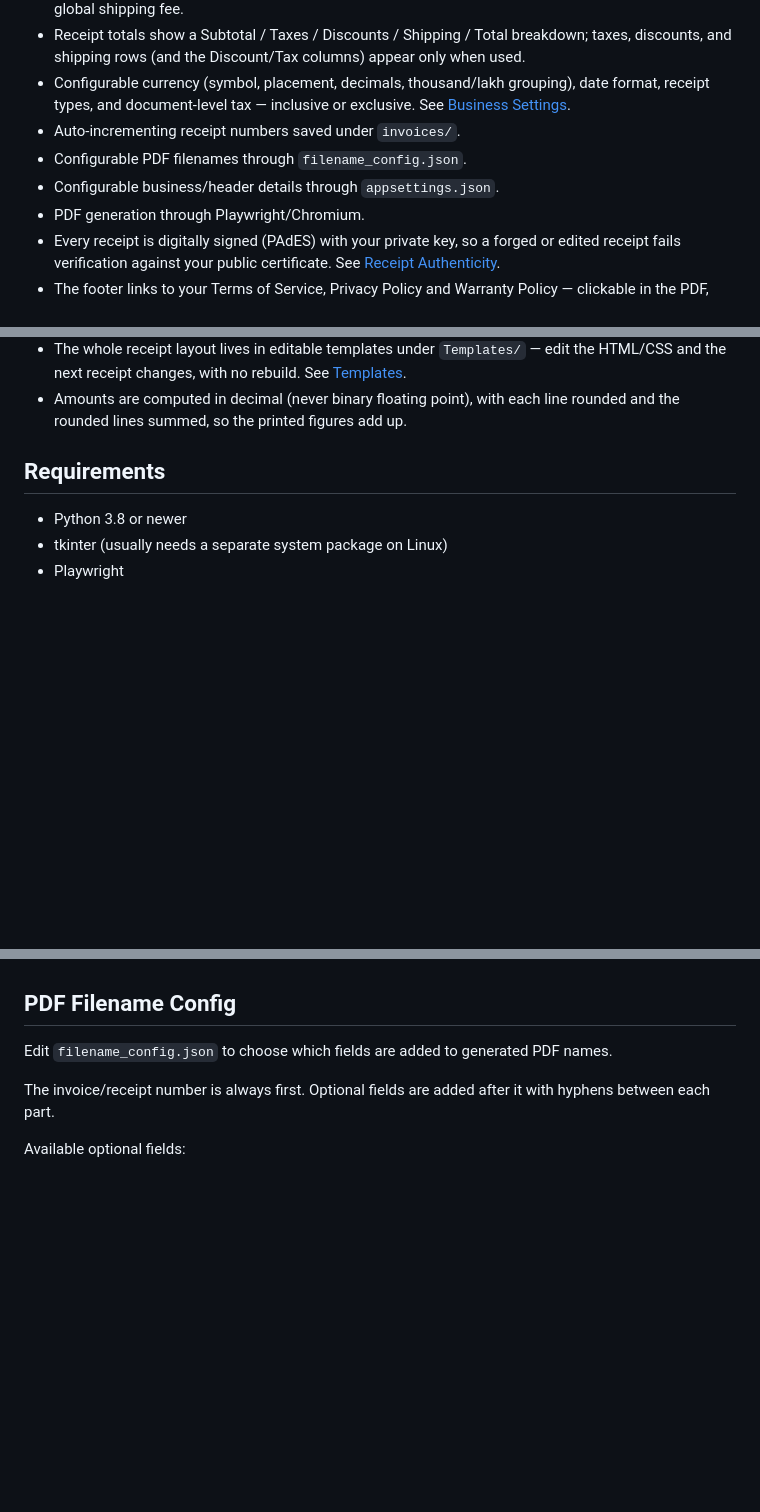
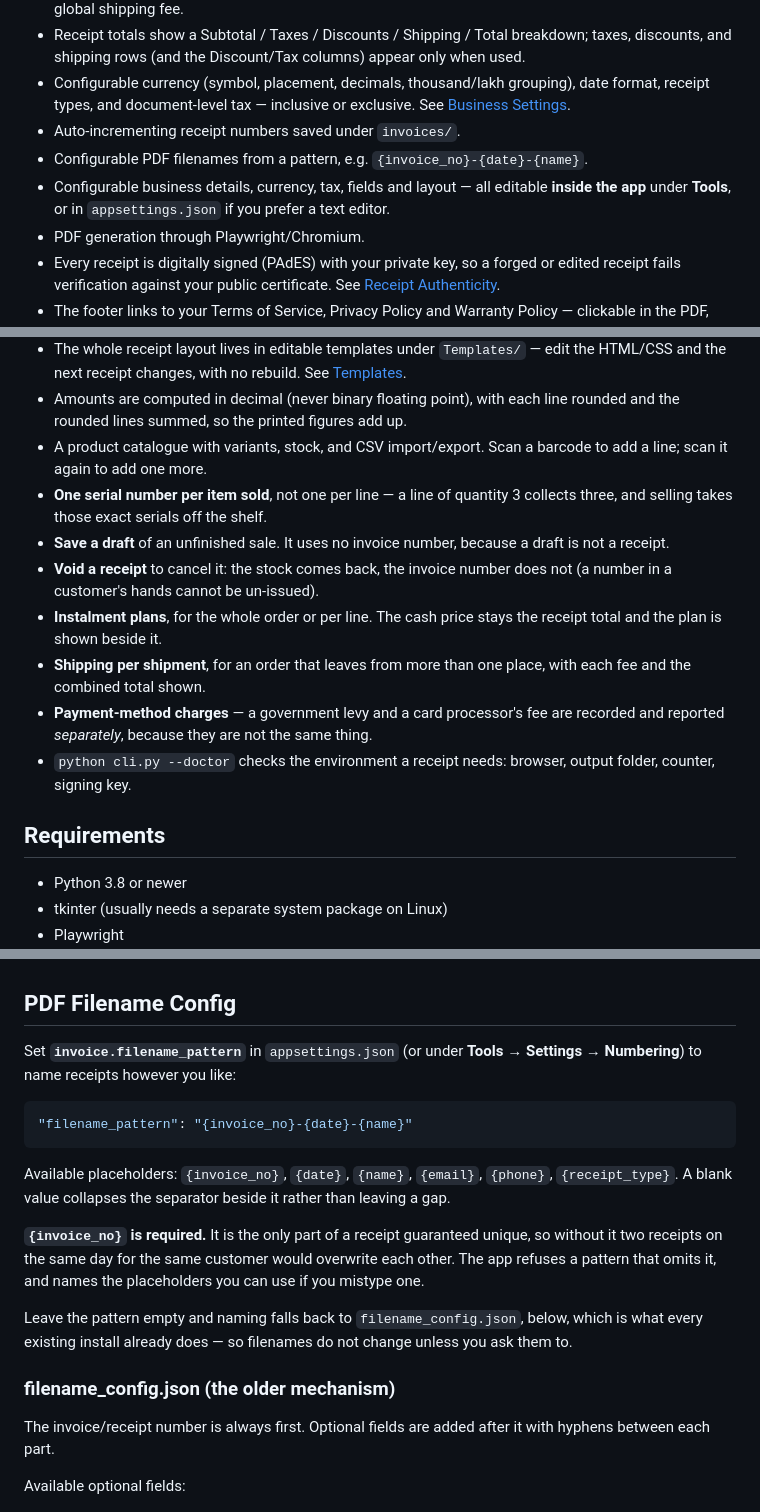
Before and after one commit to KhizirFarrukh/receipt-maker, a Markdown page: README.md, 3 parts joined by grey strips. Drawn GitHub-style; blank space fills up the shorter version.

````diff
--- a/README.md
+++ b/README.md
@@ -15,8 +15,9 @@ A Python tkinter desktop app for generating A4 PDF sales receipts.
 - Receipt totals show a Subtotal / Taxes / Discounts / Shipping / Total breakdown; taxes, discounts, and shipping rows (and the Discount/Tax columns) appear only when used.
 - Configurable currency (symbol, placement, decimals, thousand/lakh grouping), date format, receipt types, and document-level tax — inclusive or exclusive. See [Business Settings](#business-settings).
 - Auto-incrementing receipt numbers saved under `invoices/`.
-- Configurable PDF filenames through `filename_config.json`.
-- Configurable business/header details through `appsettings.json`.
+- Configurable PDF filenames from a pattern, e.g. `{invoice_no}-{date}-{name}`.
+- Configurable business details, currency, tax, fields and layout — all editable **inside the app**
+  under **Tools**, or in `appsettings.json` if you prefer a text editor.
 - PDF generation through Playwright/Chromium.
 - Every receipt is digitally signed (PAdES) with your private key, so a forged or edited receipt fails verification against your public certificate. See [Receipt Authenticity](#receipt-authenticity-digital-signatures).
 - The footer links to your Terms of Service, Privacy Policy and Warranty Policy — clickable in the PDF, and configurable under Tools → Settings.
@@ -25,6 +26,14 @@ A Python tkinter desktop app for generating A4 PDF sales receipts.
 - The receipt body is laid out inside the reserved PDF content area, so it does not overlap the header or footer.
 - The whole receipt layout lives in editable templates under `Templates/` — edit the HTML/CSS and the next receipt changes, with no rebuild. See [Templates](#templates).
 - Amounts are computed in decimal (never binary floating point), with each line rounded and the rounded lines summed, so the printed figures add up.
+- A product catalogue with variants, stock, and CSV import/export. Scan a barcode to add a line; scan it again to add one more.
+- **One serial number per item sold**, not one per line — a line of quantity 3 collects three, and selling takes those exact serials off the shelf.
+- **Save a draft** of an unfinished sale. It uses no invoice number, because a draft is not a receipt.
+- **Void a receipt** to cancel it: the stock comes back, the invoice number does not (a number in a customer's hands cannot be un-issued).
+- **Instalment plans**, for the whole order or per line. The cash price stays the receipt total and the plan is shown beside it.
+- **Shipping per shipment**, for an order that leaves from more than one place, with each fee and the combined total shown.
+- **Payment-method charges** — a government levy and a card processor's fee are recorded and reported *separately*, because they are not the same thing.
+- `python cli.py --doctor` checks the environment a receipt needs: browser, output folder, counter, signing key.
 
 ## Requirements
 
@@ -589,7 +630,24 @@ warning, so a receipt is never issued without its logo.
 
 ## PDF Filename Config
 
-Edit `filename_config.json` to choose which fields are added to generated PDF names.
+Set **`invoice.filename_pattern`** in `appsettings.json` (or under **Tools → Settings → Numbering**)
+to name receipts however you like:
+
+```json
+"filename_pattern": "{invoice_no}-{date}-{name}"
+```
+
+Available placeholders: `{invoice_no}`, `{date}`, `{name}`, `{email}`, `{phone}`, `{receipt_type}`.
+A blank value collapses the separator beside it rather than leaving a gap.
+
+**`{invoice_no}` is required.** It is the only part of a receipt guaranteed unique, so without it
+two receipts on the same day for the same customer would overwrite each other. The app refuses a
+pattern that omits it, and names the placeholders you can use if you mistype one.
+
+Leave the pattern empty and naming falls back to `filename_config.json`, below, which is what every
+existing install already does — so filenames do not change unless you ask them to.
+
+### filename_config.json (the older mechanism)
 
 The invoice/receipt number is always first. Optional fields are added after it with hyphens between each part.
 
````
Also changed, not shown: other parts of README.md (+36 -4 lines), TODO.md (+11 -2 lines).
